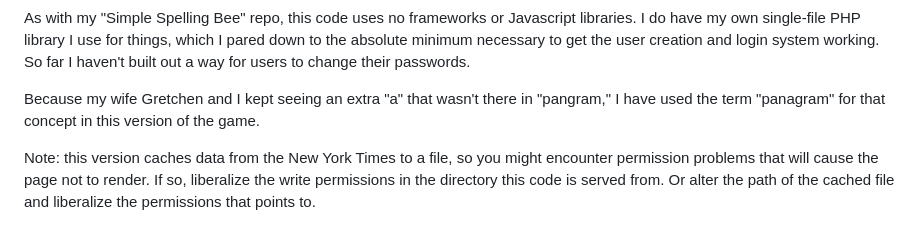
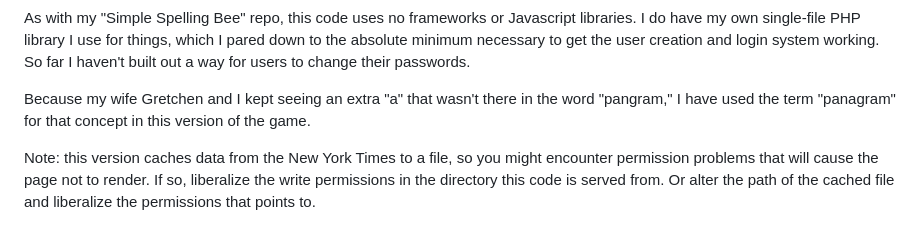
Before and after one commit to judasgutenberg/networked_spellingbee, a Markdown page: README.md, the part around the change. Rendered like a GitHub page.

```diff
--- a/README.md
+++ b/README.md
@@ -26,7 +26,7 @@ If you've played games in the past and want to return to them to keep playing, y
 As with my "Simple Spelling Bee" repo, this code uses no frameworks or Javascript libraries. I do have my own single-file PHP library I use for things, which I pared down to the absolute minimum necessary to get the user creation and login system working.  So far I haven't built out a way for users to change their passwords.
 
 
-Because my wife Gretchen and I kept seeing an extra "a" that wasn't there in "pangram," I have used the term "panagram" for that concept in this version of the game.
+Because my wife Gretchen and I kept seeing an extra "a" that wasn't there in the word "pangram," I have used the term "panagram" for that concept in this version of the game.
 
 
 Note: this version caches data from the New York Times to a file, so you might encounter permission problems that will cause the page not to render. If so, liberalize the write permissions in the directory this code is served from. Or alter the path of the cached file and liberalize the permissions that points to.
```
